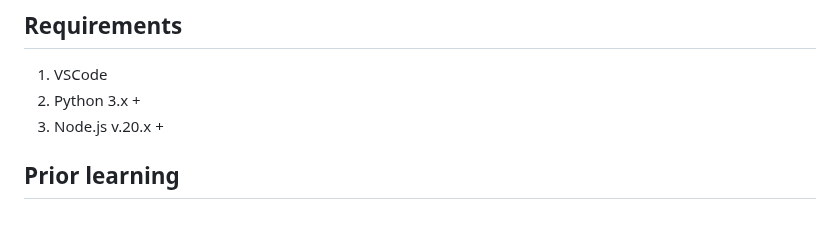
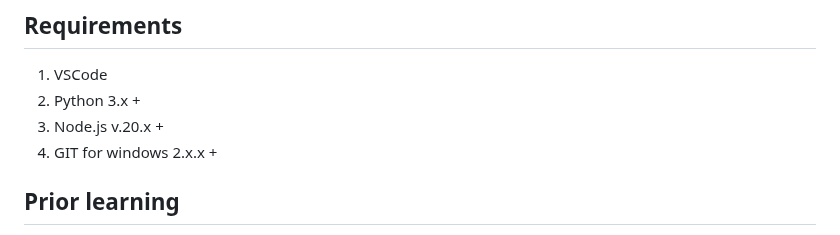
Before and after one commit to TempeHS/NodeJS_PWA_Programming_For_The_Web_Task_Source, a Markdown page: docs/README.md, the part around the change. GitHub-like rendering.

```diff
--- a/docs/README.md
+++ b/docs/README.md
@@ -35,6 +35,7 @@ This screen capture shows how the final PWA will be rendered to the user.
 1. VSCode
 2. Python 3.x +
 3. Node.js v.20.x +
+4. GIT for windows 2.x.x +
 
 ## Prior learning
 
```
